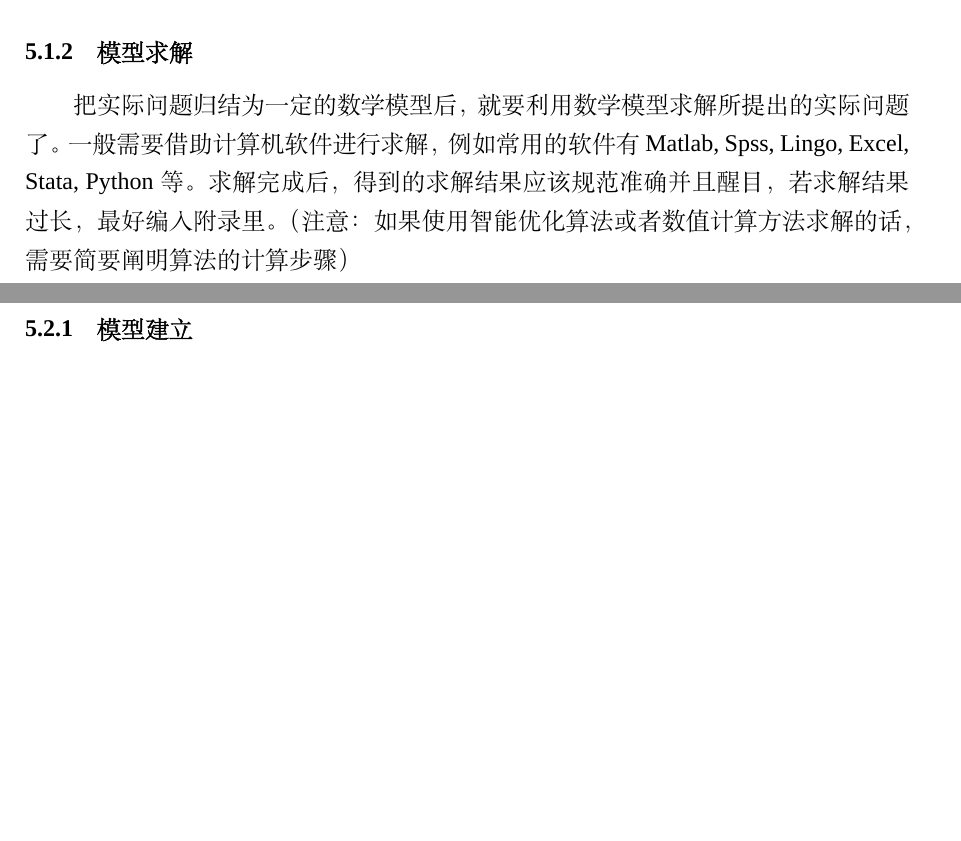
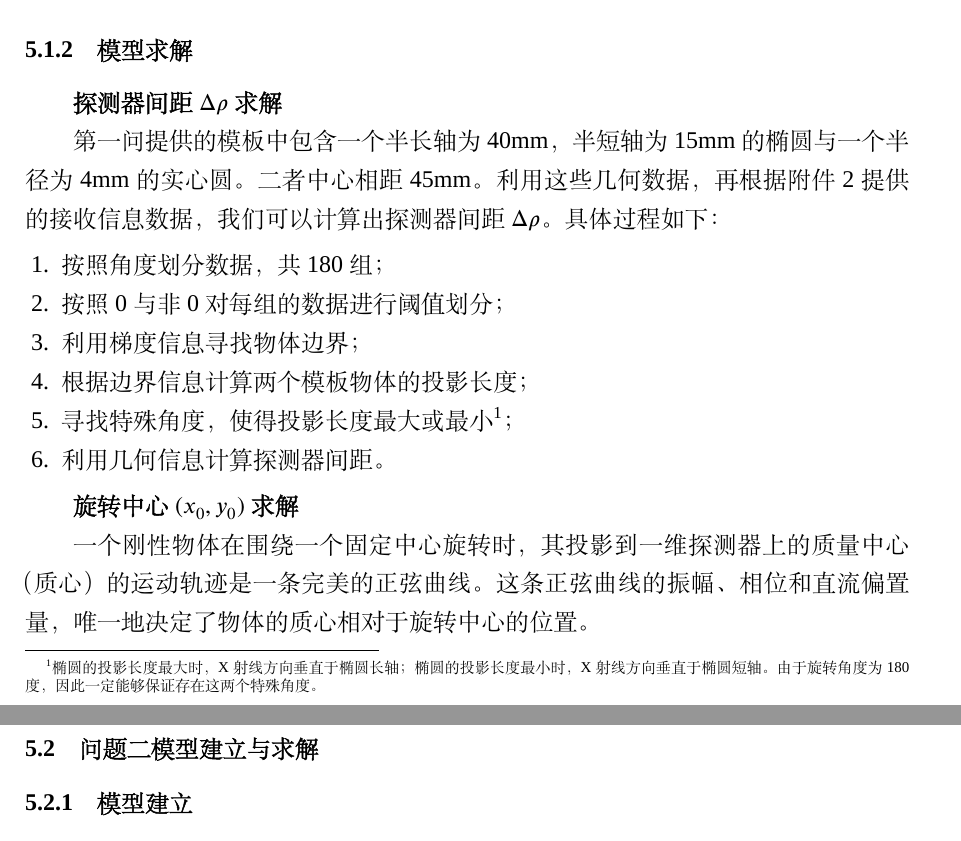
Before and after one commit to Herrscher-F/CUMCM-17A, a LaTeX thesis (main.tex, which reads body/模型建立与求解/问题1.tex): two parts of pages 3 and 4 of 6 before the commit and two parts of pages 4 and 5 of 7 after it, joined at a grey line, cut so that both start at the same text, the shorter picture padded with empty space. Compiled offline with XeLaTeX; a missing font is replaced by an installed copy or a similar font.

Commit message:
feat: 问题1建模

```diff
--- a/body/模型建立与求解/问题1.tex
+++ b/body/模型建立与求解/问题1.tex
@@ -4,2 +16,23 @@
+        \theta_j &= j\times 1^\circ+\theta_0, \quad j=1,2,\cdots,180
+    \end{aligned}
+\end{equation*}
+
 \subsubsection{模型求解}
-把实际问题归结为一定的数学模型后，就要利用数学模型求解所提出的实际问题了。一般需要借助计算机软件进行求解，例如常用的软件有Matlab, Spss, Lingo, Excel, Stata, Python等。求解完成后，得到的求解结果应该规范准确并且醒目，若求解结果过长，最好编入附录里。（注意：如果使用智能优化算法或者数值计算方法求解的话，需要简要阐明算法的计算步骤）
+\textbf{探测器间距$\Delta\rho$求解}
+\par
+第一问提供的模板中包含一个半长轴为40mm，半短轴为15mm的椭圆与一个半径为4mm的实心圆。二者中心相距45mm。
+利用这些几何数据，再根据附件2提供的接收信息数据，我们可以计算出探测器间距$\Delta\rho$。
+具体过程如下：
+\begin{enumerate}
+    \item 按照角度划分数据，共180组；
+    \item 按照0与非0对每组的数据进行阈值划分；
+    \item 利用梯度信息寻找物体边界；
+    \item 根据边界信息计算两个模板物体的投影长度；
+    \item 寻找特殊角度，使得投影长度最大或最小\footnote{椭圆的投影长度最大时，X射线方向垂直于椭圆长轴；椭圆的投影长度最小时，X射线方向垂直于椭圆短轴。由于旋转角度为180度，因此一定能够保证存在这两个特殊角度。}；
+    \item 利用几何信息计算探测器间距。
+\end{enumerate}
+
+
+\textbf{旋转中心$(x_0,y_0)$求解}
+\par
+一个刚性物体在围绕一个固定中心旋转时，其投影到一维探测器上的质量中心（质心）的运动轨迹是一条完美的正弦曲线。这条正弦曲线的振幅、相位和直流偏置量，唯一地决定了物体的质心相对于旋转中心的位置。
```
Also changed, not shown: body/5.模型建立与求解.tex (+0 -1 lines), body/模型建立与求解/问题1.tex (14 more changed lines).
